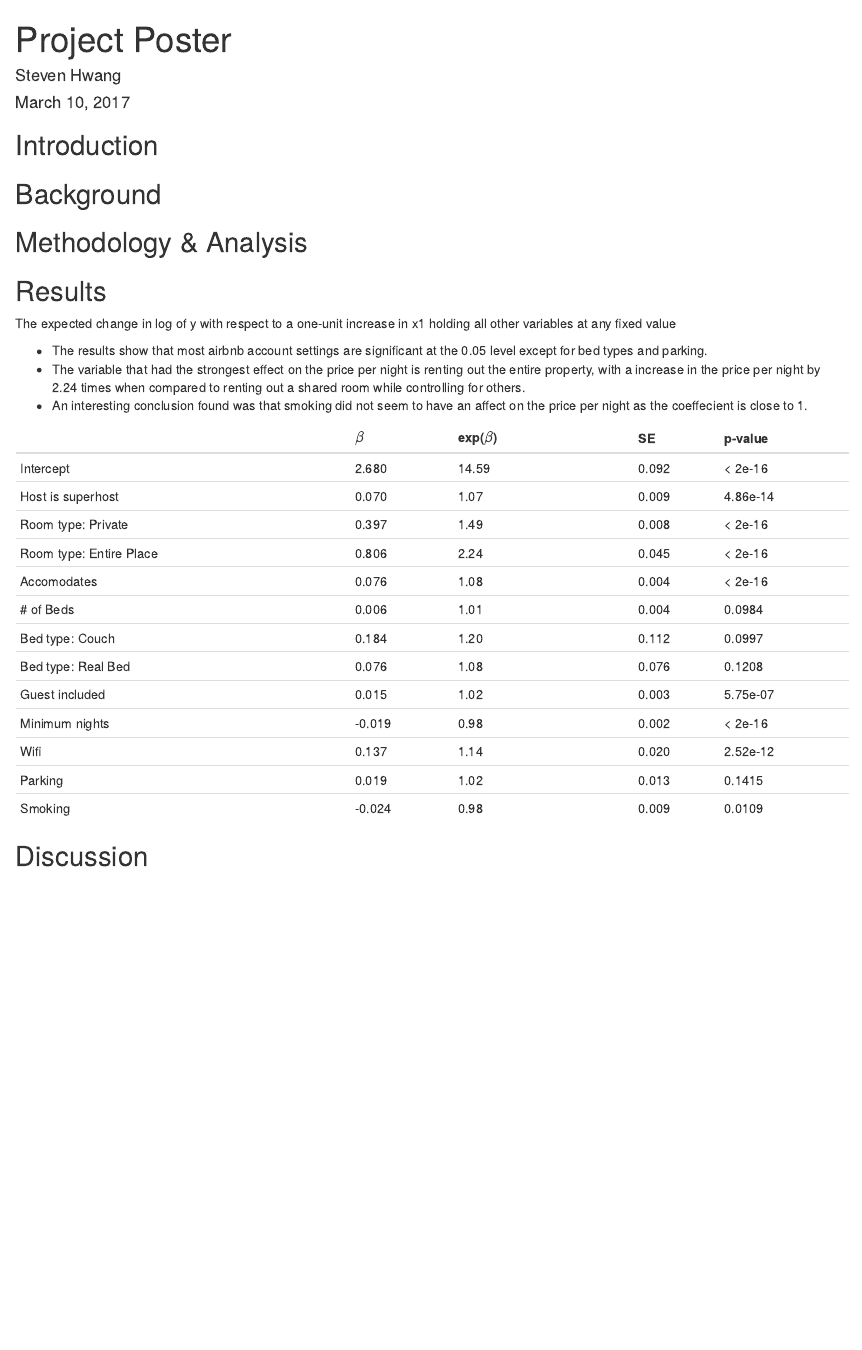
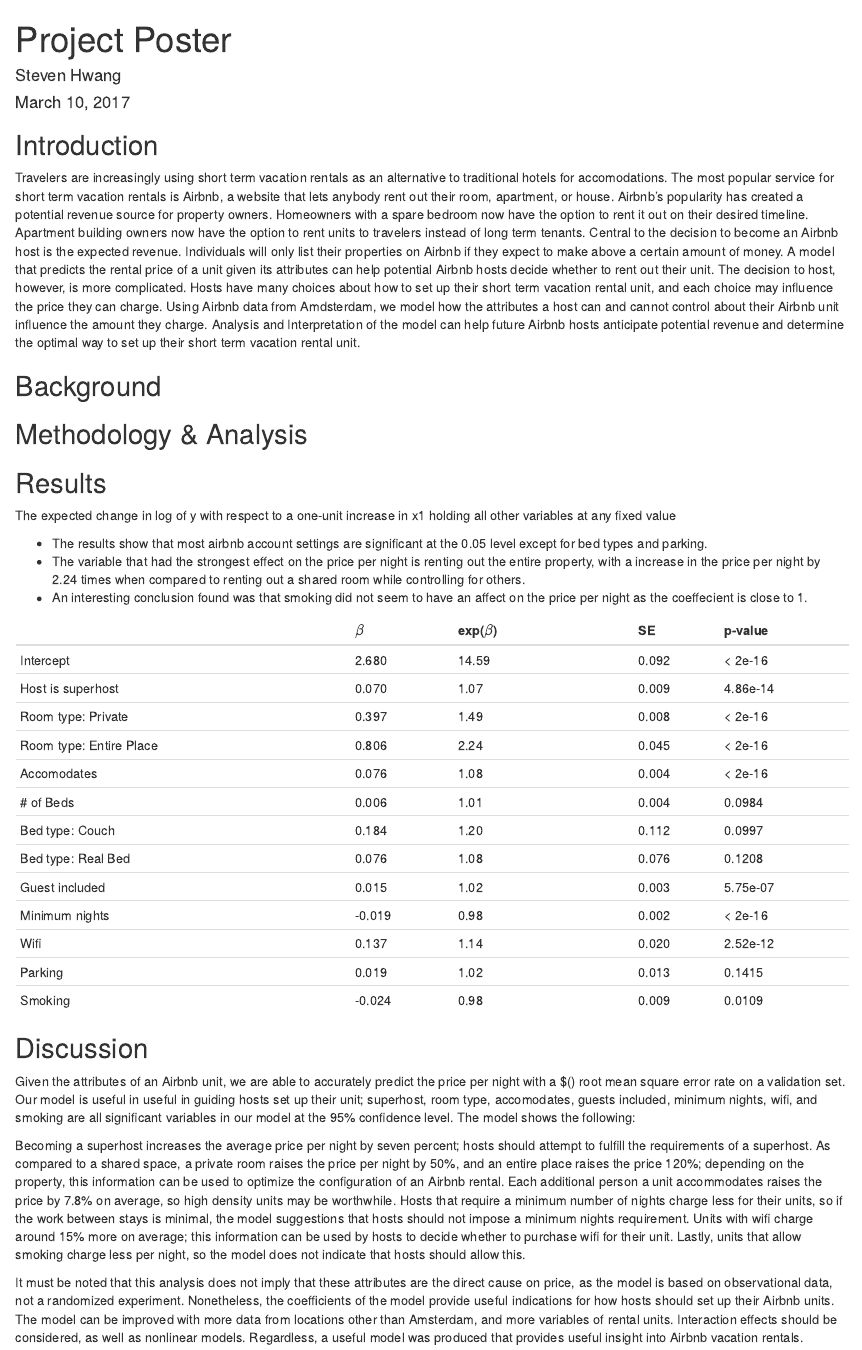
Before and after one commit to sarenehan/stat-504-airbnb, an R Markdown document (poster.Rmd): the page in a window 1100 px wide, from its top. Rendered offline with R 4.5, knitr and Pandoc, with nearby package versions.

Commit message:
Introduction and discussion sections

````diff
--- a/poster.Rmd
+++ b/poster.Rmd
@@ -10,6 +10,7 @@ knitr::opts_chunk$set(echo = TRUE)
 ```
 
 ## Introduction
+Travelers are increasingly using short term vacation rentals as an alternative to traditional hotels for accomodations. The most popular service for short term vacation rentals is Airbnb, a website that lets anybody rent out their room, apartment, or house. Airbnb's popularity has created a potential revenue source for property owners. Homeowners with a spare bedroom now have the option to rent it out on their desired timeline. Apartment building owners now have the option to rent units to travelers instead of long term tenants. Central to the decision to become an Airbnb host is the expected revenue. Individuals will only list their properties on Airbnb if they expect to make above a certain amount of money. A model that predicts the rental price of a unit given its attributes can help potential Airbnb hosts decide whether to rent out their unit. The decision to host, however, is more complicated. Hosts have many choices about how to set up their short term vacation rental unit, and each choice may influence the price they can charge. Using Airbnb data from Amdsterdam, we model how the attributes a host can and cannot control about their Airbnb unit influence the amount they charge. Analysis and Interpretation of the model can help future Airbnb hosts anticipate potential revenue and determine the optimal way to set up their short term vacation rental unit.
 
 ## Background
 
@@ -39,3 +40,8 @@ The expected change in log of y with respect to a one-unit increase in x1 holdin
 | Smoking                 | -0.024 | 0.98        | 0.009 | 0.0109   |
 
 ## Discussion
+Given the attributes of an Airbnb unit, we are able to accurately predict the price per night with a $() root mean square error rate on a validation set. Our model is useful in useful in guiding hosts set up their unit; superhost, room type, accomodates, guests included, minimum nights, wifi, and smoking are all significant variables in our model at the 95% confidence level. The model shows the following:
+
+Becoming a superhost increases the average price per night by seven percent; hosts should attempt to fulfill the requirements of a superhost. As compared to a shared space, a private room raises the price per night by 50%, and an entire place raises the price 120%; depending on the property, this information can be used to optimize the configuration of an Airbnb rental. Each additional person a unit accommodates raises the price by 7.8% on average, so high density units may be worthwhile. Hosts that require a minimum number of nights charge less for their units, so if the work between stays is minimal, the model suggestions that hosts should not impose a minimum nights requirement. Units with wifi charge around 15% more on average; this information can be used by hosts to decide whether to purchase wifi for their unit. Lastly, units that allow smoking charge less per night, so the model does not indicate that hosts should allow this.
+
+It must be noted that this analysis does not imply that these attributes are the direct cause on price, as the model is based on observational data, not a randomized experiment. Nonetheless, the coefficients of the model provide useful indications for how hosts should set up their Airbnb units. The model can be improved with more data from locations other than Amsterdam, and more variables of rental units. Interaction effects should be considered, as well as nonlinear models. Regardless, a useful model was produced that provides useful insight into Airbnb vacation rentals.
````
Also changed, not shown: poster.html.
